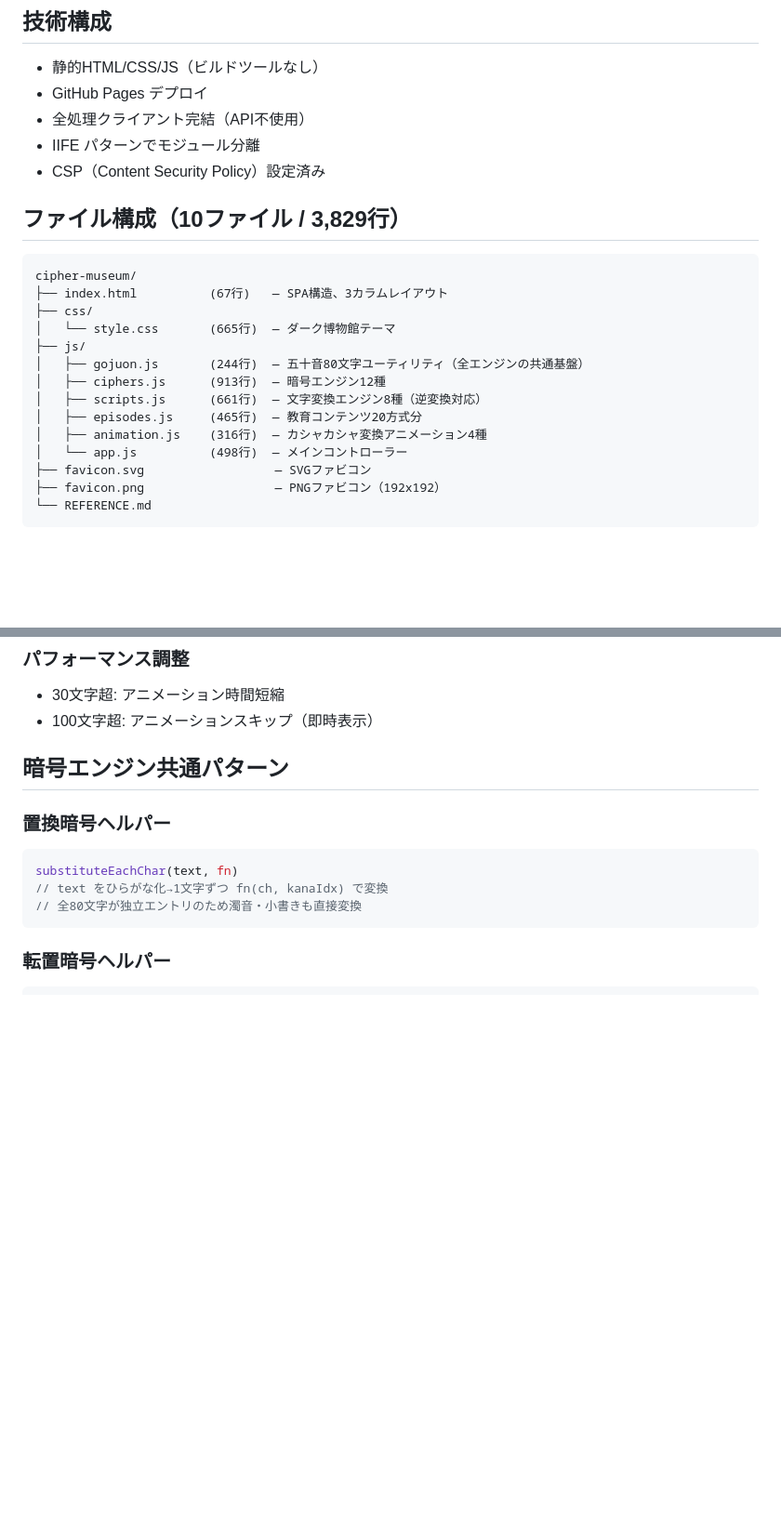
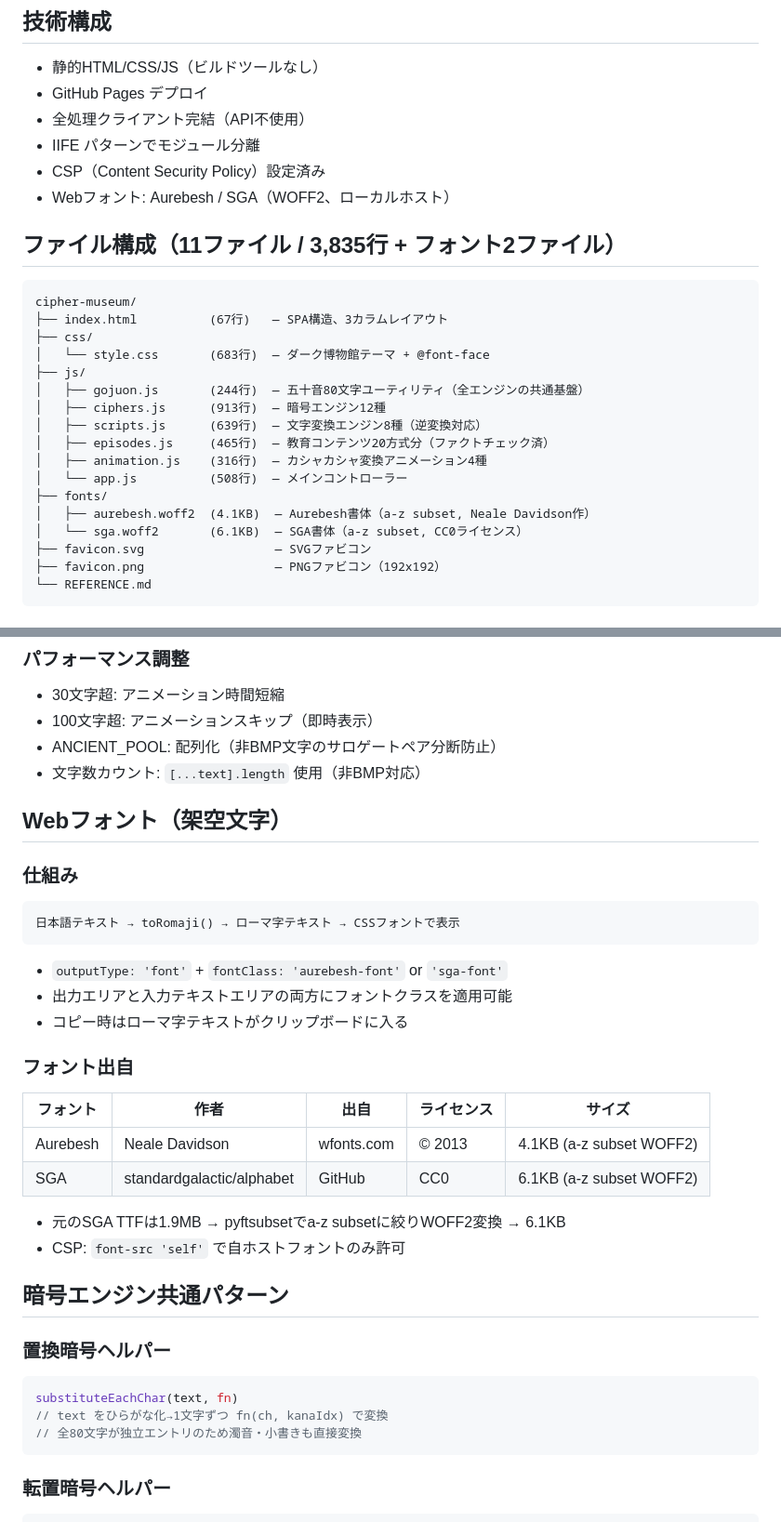
Before and after one commit to mizuking796/cipher-museum, a Markdown page: REFERENCE.md, 2 parts joined by grey strips. Shown at 93% size. Drawn GitHub-style; blank space fills up the shorter version.

Commit message:
docs: REFERENCE.md v1.3 — Webフォント・ファクトチェック反映
Co-Authored-By: Claude Opus 4.6 <noreply@anthropic.com>

````diff
--- a/REFERENCE.md
+++ b/REFERENCE.md
@@ -14,21 +14,25 @@
 - 全処理クライアント完結（API不使用）
 - IIFE パターンでモジュール分離
 - CSP（Content Security Policy）設定済み
+- Webフォント: Aurebesh / SGA（WOFF2、ローカルホスト）
 
-## ファイル構成（10ファイル / 3,829行）
+## ファイル構成（11ファイル / 3,835行 + フォント2ファイル）
 
 ```
 cipher-museum/
 ├── index.html          (67行)   — SPA構造、3カラムレイアウト
 ├── css/
-│   └── style.css       (665行)  — ダーク博物館テーマ
+│   └── style.css       (683行)  — ダーク博物館テーマ + @font-face
 ├── js/
 │   ├── gojuon.js       (244行)  — 五十音80文字ユーティリティ（全エンジンの共通基盤）
 │   ├── ciphers.js      (913行)  — 暗号エンジン12種
-│   ├── scripts.js      (661行)  — 文字変換エンジン8種（逆変換対応）
-│   ├── episodes.js     (465行)  — 教育コンテンツ20方式分
+│   ├── scripts.js      (639行)  — 文字変換エンジン8種（逆変換対応）
+│   ├── episodes.js     (465行)  — 教育コンテンツ20方式分（ファクトチェック済）
 │   ├── animation.js    (316行)  — カシャカシャ変換アニメーション4種
-│   └── app.js          (498行)  — メインコントローラー
+│   └── app.js          (508行)  — メインコントローラー
+├── fonts/
+│   ├── aurebesh.woff2  (4.1KB)  — Aurebesh書体（a-z subset, Neale Davidson作）
+│   └── sga.woff2       (6.1KB)  — SGA書体（a-z subset, CC0ライセンス）
 ├── favicon.svg                  — SVGファビコン
 ├── favicon.png                  — PNGファビコン（192x192）
 └── REFERENCE.md
@@ -149,6 +153,27 @@ fictional(架空文字), symbol(符号・記号), decoration(装飾変換)
 ### パフォーマンス調整
 - 30文字超: アニメーション時間短縮
 - 100文字超: アニメーションスキップ（即時表示）
+- ANCIENT_POOL: 配列化（非BMP文字のサロゲートペア分断防止）
+- 文字数カウント: `[...text].length` 使用（非BMP対応）
+
+## Webフォント（架空文字）
+
+### 仕組み
+```
+日本語テキスト → toRomaji() → ローマ字テキスト → CSSフォントで表示
+```
+- `outputType: 'font'` + `fontClass: 'aurebesh-font'` or `'sga-font'`
+- 出力エリアと入力テキストエリアの両方にフォントクラスを適用可能
+- コピー時はローマ字テキストがクリップボードに入る
+
+### フォント出自
+| フォント | 作者 | 出自 | ライセンス | サイズ |
+|---|---|---|---|---|
+| Aurebesh | Neale Davidson | wfonts.com | © 2013 | 4.1KB (a-z subset WOFF2) |
+| SGA | standardgalactic/alphabet | GitHub | CC0 | 6.1KB (a-z subset WOFF2) |
+
+- 元のSGA TTFは1.9MB → pyftsubsetでa-z subsetに絞りWOFF2変換 → 6.1KB
+- CSP: `font-src 'self'` で自ホストフォントのみ許可
 
 ## 暗号エンジン共通パターン
 
````
Also changed, not shown: other parts of REFERENCE.md (+18 -21 lines).
